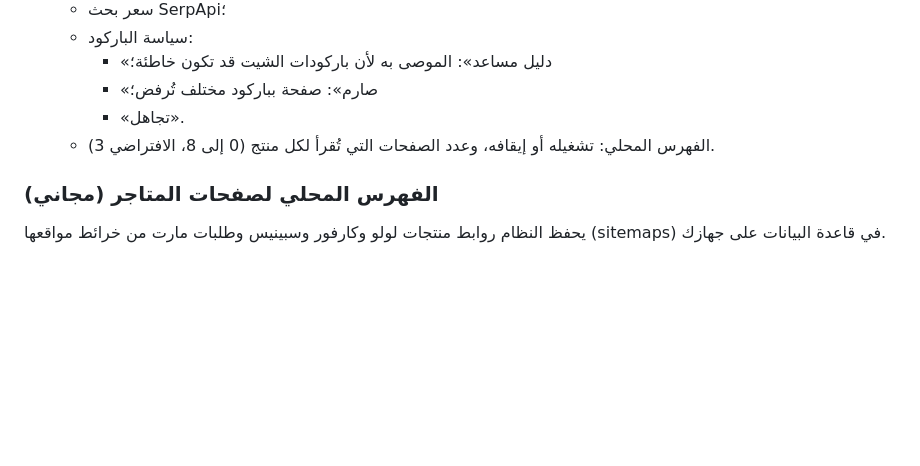
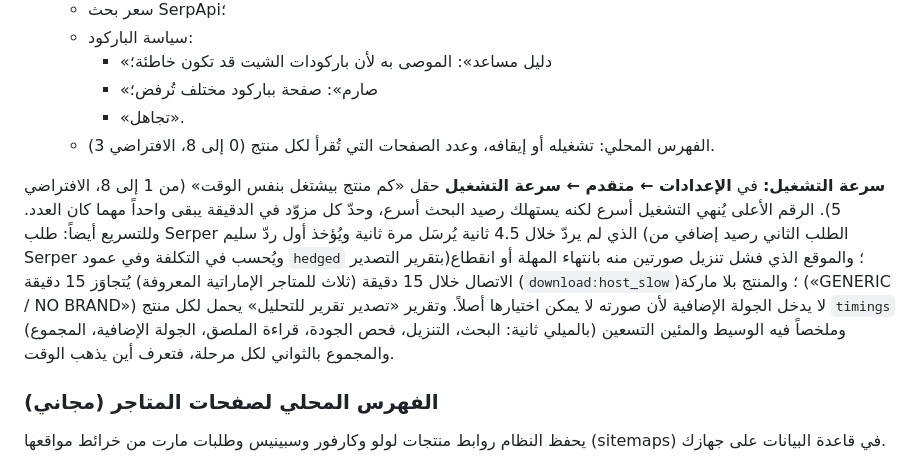
Before and after one commit to OsamaHamad123/product-image-automation-pipeline, a Markdown page: docs/walkthrough.md, the part around the change. Rendered like a GitHub page; blank space fills up the shorter version.

```diff
--- a/docs/walkthrough.md
+++ b/docs/walkthrough.md
@@ -336,6 +336,8 @@ AUTO_PUBLISH_BRANDS=Almarai, Al Rawabi
     - «تجاهل».
   - الفهرس المحلي: تشغيله أو إيقافه، وعدد الصفحات التي تُقرأ لكل منتج (0 إلى 8، الافتراضي 3).
 
+**سرعة التشغيل:** في **الإعدادات ← متقدم ← سرعة التشغيل** حقل «كم منتج بيشتغل بنفس الوقت» (من 1 إلى 8، الافتراضي 5). الرقم الأعلى يُنهي التشغيل أسرع لكنه يستهلك رصيد البحث أسرع، وحدّ كل مزوّد في الدقيقة يبقى واحداً مهما كان العدد. وللتسريع أيضاً: طلب Serper الذي لم يردّ خلال 4.5 ثانية يُرسَل مرة ثانية ويُؤخذ أول ردّ سليم (الطلب الثاني رصيد إضافي من Serper ويُحسب في التكلفة وفي عمود `hedged` بتقرير التصدير)؛ والموقع الذي فشل تنزيل صورتين منه بانتهاء المهلة أو انقطاع الاتصال خلال 15 دقيقة (ثلاث للمتاجر الإماراتية المعروفة) يُتجاوَز 15 دقيقة (`download:host_slow`)؛ والمنتج بلا ماركة («GENERIC / NO BRAND») لا يدخل الجولة الإضافية لأن صورته لا يمكن اختيارها أصلاً. وتقرير «تصدير تقرير للتحليل» يحمل لكل منتج `timings` (بالميلي ثانية: البحث، التنزيل، فحص الجودة، قراءة الملصق، الجولة الإضافية، المجموع) وملخصاً فيه الوسيط والمئين التسعين والمجموع بالثواني لكل مرحلة، فتعرف أين يذهب الوقت.
+
 ### الفهرس المحلي لصفحات المتاجر (مجاني)
 
 يحفظ النظام روابط منتجات لولو وكارفور وسبينيس وطلبات مارت من خرائط مواقعها (sitemaps) في قاعدة البيانات على جهازك.
```
Also changed, not shown: CHANGELOG.md (+37 -0 lines).
